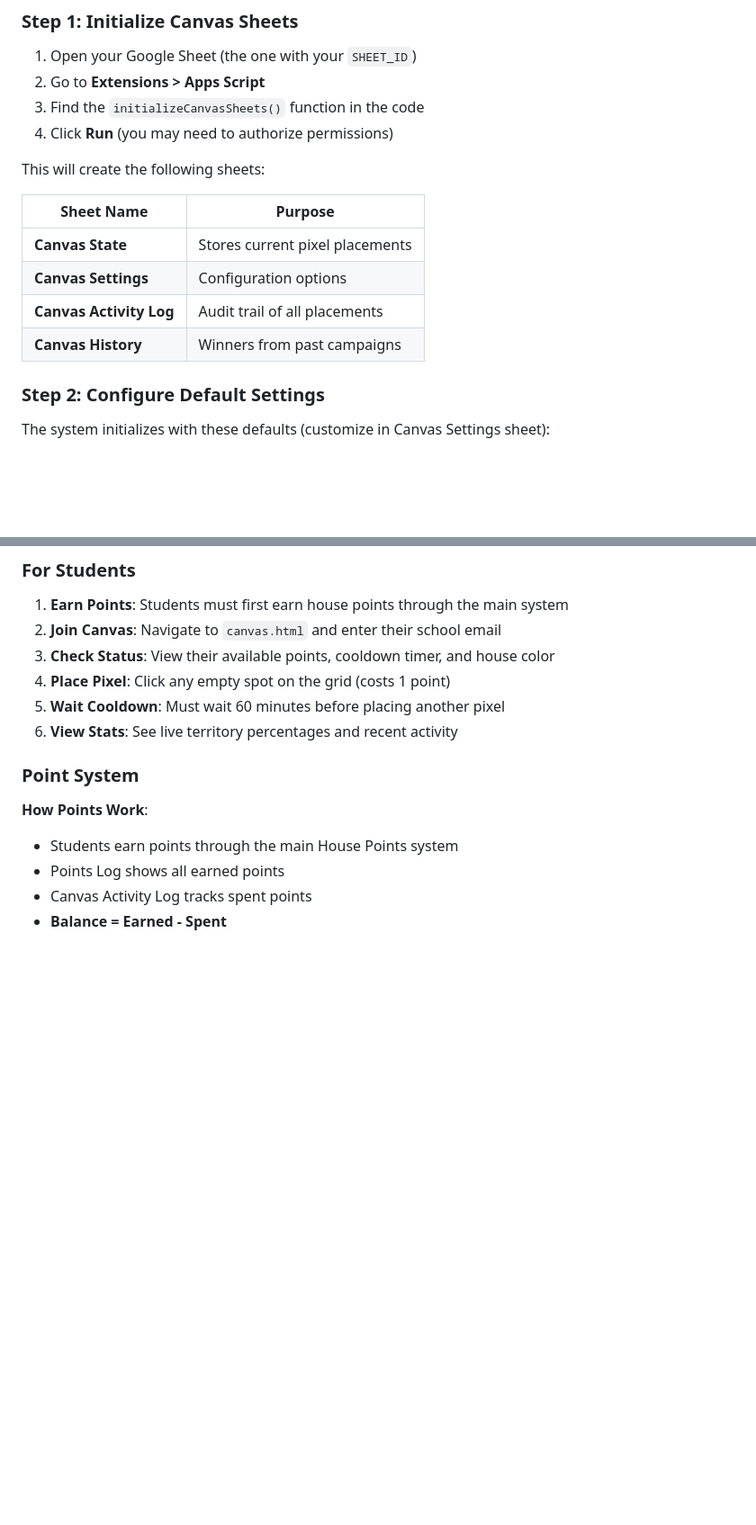
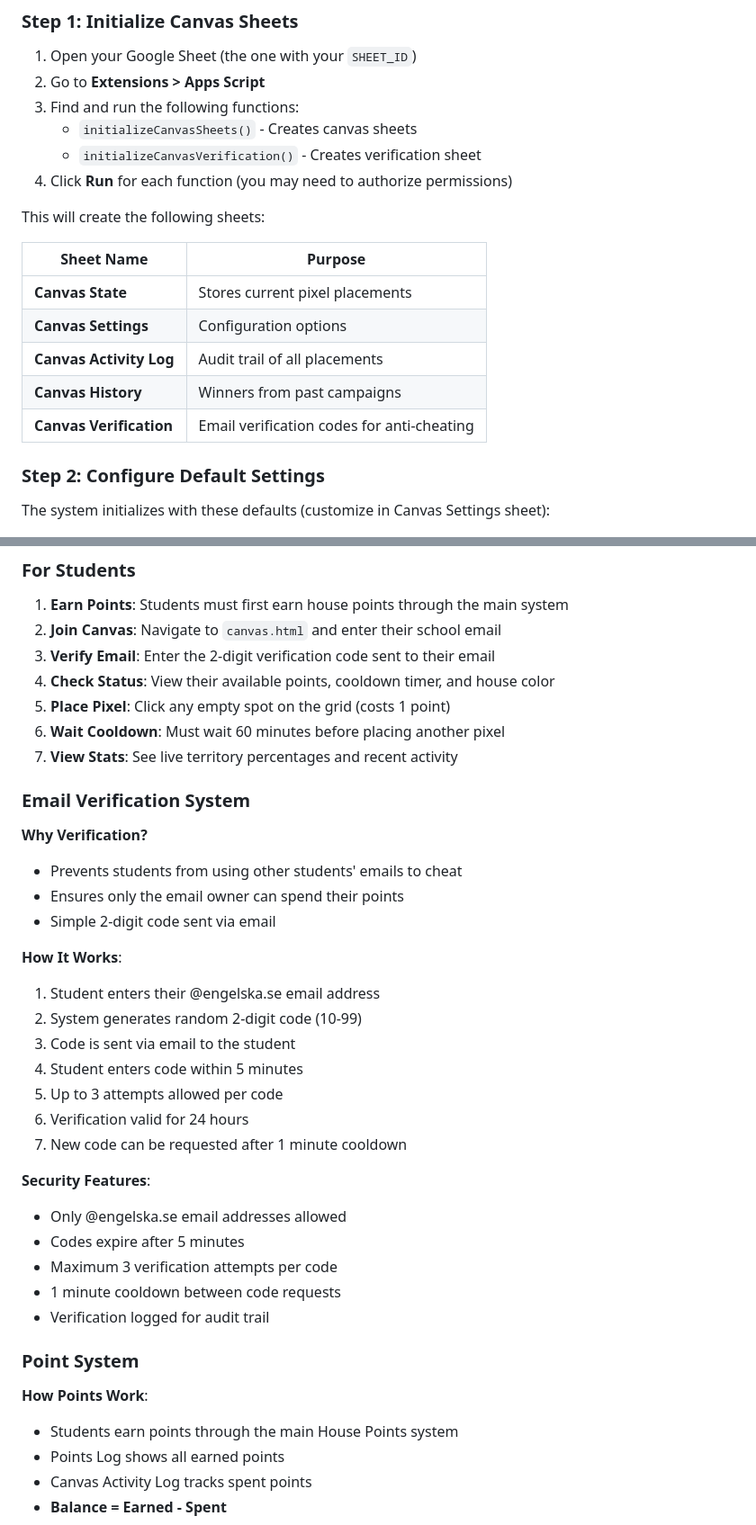
Before and after one commit to iesv-swe/iesv-house-points, a Markdown page: CANVAS_SETUP_GUIDE.md, 2 parts joined by grey strips. Shown at 90% size. GitHub-like rendering; blank space fills up the shorter version.

Commit message:
Update Canvas setup guide with email verification documentation
Co-authored-by: Drak0ri <41841270+Drak0ri@users.noreply.github.com>

```diff
--- a/CANVAS_SETUP_GUIDE.md
+++ b/CANVAS_SETUP_GUIDE.md
@@ -43,8 +43,10 @@ The Canvas System is a r/Place-style pixel war where students can claim territor
 
 1. Open your Google Sheet (the one with your `SHEET_ID`)
 2. Go to **Extensions > Apps Script**
-3. Find the `initializeCanvasSheets()` function in the code
-4. Click **Run** (you may need to authorize permissions)
+3. Find and run the following functions:
+   - `initializeCanvasSheets()` - Creates canvas sheets
+   - `initializeCanvasVerification()` - Creates verification sheet
+4. Click **Run** for each function (you may need to authorize permissions)
 
 This will create the following sheets:
 
@@ -54,6 +56,7 @@ This will create the following sheets:
 | **Canvas Settings** | Configuration options |
 | **Canvas Activity Log** | Audit trail of all placements |
 | **Canvas History** | Winners from past campaigns |
+| **Canvas Verification** | Email verification codes for anti-cheating |
 
 ### Step 2: Configure Default Settings
 
@@ -127,10 +130,34 @@ Replace `YOUR_WEB_APP_URL_HERE` with the URL from Step 3.
 
 1. **Earn Points**: Students must first earn house points through the main system
 2. **Join Canvas**: Navigate to `canvas.html` and enter their school email
-3. **Check Status**: View their available points, cooldown timer, and house color
-4. **Place Pixel**: Click any empty spot on the grid (costs 1 point)
-5. **Wait Cooldown**: Must wait 60 minutes before placing another pixel
-6. **View Stats**: See live territory percentages and recent activity
+3. **Verify Email**: Enter the 2-digit verification code sent to their email
+4. **Check Status**: View their available points, cooldown timer, and house color
+5. **Place Pixel**: Click any empty spot on the grid (costs 1 point)
+6. **Wait Cooldown**: Must wait 60 minutes before placing another pixel
+7. **View Stats**: See live territory percentages and recent activity
+
+### Email Verification System
+
+**Why Verification?**
+- Prevents students from using other students' emails to cheat
+- Ensures only the email owner can spend their points
+- Simple 2-digit code sent via email
+
+**How It Works**:
+1. Student enters their @engelska.se email address
+2. System generates random 2-digit code (10-99)
+3. Code is sent via email to the student
+4. Student enters code within 5 minutes
+5. Up to 3 attempts allowed per code
+6. Verification valid for 24 hours
+7. New code can be requested after 1 minute cooldown
+
+**Security Features**:
+- Only @engelska.se email addresses allowed
+- Codes expire after 5 minutes
+- Maximum 3 verification attempts per code
+- 1 minute cooldown between code requests
+- Verification logged for audit trail
 
 ### Point System
 
```
Also changed, not shown: other parts of CANVAS_SETUP_GUIDE.md (+50 -7 lines).
